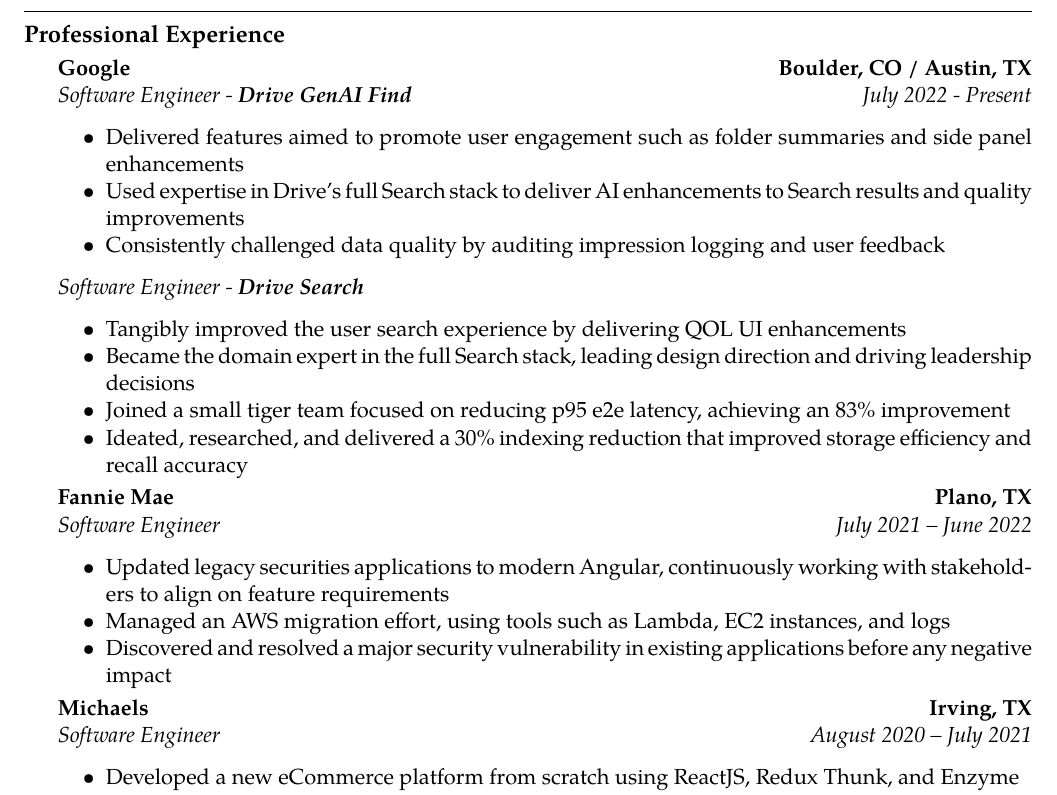
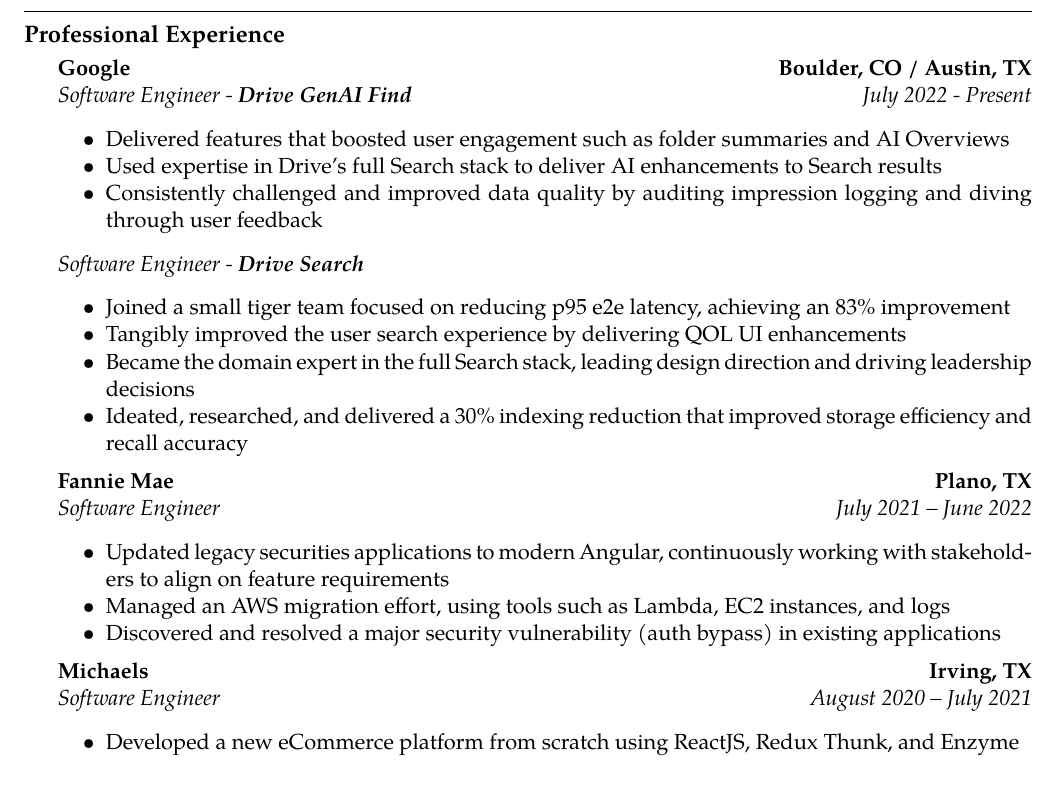
Before and after one commit to duylecoding/Resume, a LaTeX CV (resume.tex): part of the page, cut so that both start at the same text. Compiled offline with pdfLaTeX.

Commit message:
updated some verbage

```diff
--- a/resume.tex
+++ b/resume.tex
@@ -90,17 +90,17 @@
 		{\emph{Software Engineer - \textbf{Drive GenAI Find}}}
 		{\emph{July 2022 - Present}}
 	\begin{itemize*}
-		\item Delivered features aimed to promote user engagement such as folder summaries and side panel enhancements
-		\item Used expertise in Drive's full Search stack to deliver AI enhancements to Search results and quality improvements
-                   \item Consistently challenged data quality by auditing impression logging and user feedback
+		\item Delivered features that boosted user engagement such as folder summaries and AI Overviews
+		\item Used expertise in Drive's full Search stack to deliver AI enhancements to Search results
+                   \item Consistently challenged and improved data quality by auditing impression logging and diving through user feedback
 	\end{itemize*}
 	\headerrow
 		{\emph{Software Engineer - \textbf{Drive Search}}}
 		{}
 	\begin{itemize*}
+		\item Joined a small tiger team focused on reducing p95 e2e latency, achieving an 83\% improvement
 		\item Tangibly improved the user search experience by delivering QOL UI enhancements
 		\item Became the domain expert in the full Search stack, leading design direction and driving leadership decisions
-		\item Joined a small tiger team focused on reducing p95 e2e latency, achieving an 83\% improvement
 		\item Ideated, researched, and delivered a 30\% indexing reduction that improved storage efficiency and recall accuracy
 	\end{itemize*}
 \end{indentsection}
@@ -116,7 +116,7 @@
 	\begin{itemize*}
 		\item Updated legacy securities applications to modern Angular, continuously working with stakeholders to align on feature requirements
 		\item Managed an AWS migration effort, using tools such as Lambda, EC2 instances, and logs
-		\item Discovered and resolved a major security vulnerability in existing applications before any negative impact
+		\item Discovered and resolved a major security vulnerability (auth bypass) in existing applications
 	\end{itemize*}
 \end{indentsection}
 \begin{indentsection}{\parindent}
```
Also changed, not shown: resume.pdf, 1 other file.
